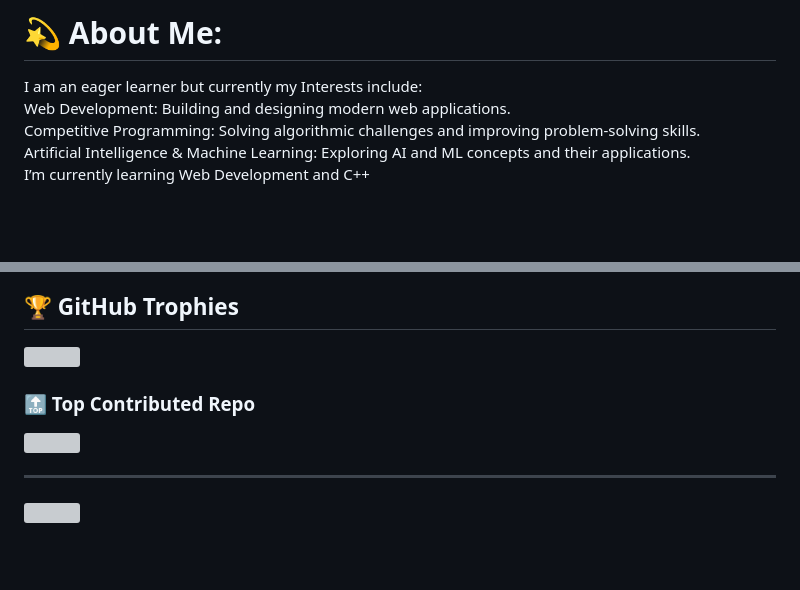
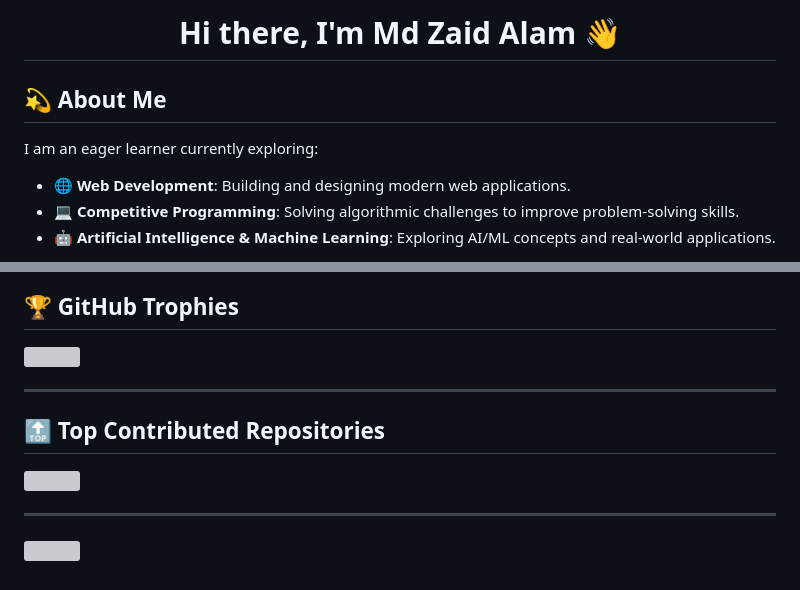
Before and after one commit to iammdzaidalam/iammdzaidalam, a Markdown page: README.md, 2 parts joined by grey strips. GitHub-like rendering; blank space fills up the shorter version; grey boxes are pictures that could not be loaded.

```diff
--- a/README.md
+++ b/README.md
@@ -1,4 +1,8 @@
-# 💫 About Me:
-I am an eager learner but currently my Interests include:<br>Web Development: Building and designing modern web applications.<br>Competitive Programming: Solving algorithmic challenges and improving problem-solving skills.<br>Artificial Intelligence & Machine Learning: Exploring AI and ML concepts and their applications.<br>I’m currently learning Web Development and C++
+<h1 align="center">Hi there, I'm Md Zaid Alam 👋</h1>
 
+## 💫 About Me
+I am an eager learner currently exploring:
+- 🌐 **Web Development**: Building and designing modern web applications.
+- 💻 **Competitive Programming**: Solving algorithmic challenges to improve problem-solving skills.
+- 🤖 **Artificial Intelligence & Machine Learning**: Exploring AI/ML concepts and real-world applications.
 
@@ -14,11 +72,16 @@ I am an eager learner but currently my Interests include:<br>Web Development: Bu
 
 ## 🏆 GitHub Trophies
+
 ![](https://github-profile-trophy.vercel.app/?username=iammdzaidalam&theme=radical&no-frame=false&no-bg=true&margin-w=4)
 
-### 🔝 Top Contributed Repo
+---
+
+## 🔝 Top Contributed Repositories
+
 ![](https://github-contributor-stats.vercel.app/api?username=iammdzaidalam&limit=5&theme=dark&combine_all_yearly_contributions=true)
 
 ---
+
 [![](https://visitcount.itsvg.in/api?id=iammdzaidalam&icon=0&color=0)](https://visitcount.itsvg.in)
 
 <!-- Proudly created with GPRM ( https://gprm.itsvg.in ) -->
```
Also changed, not shown: other parts of README.md (+61 -7 lines).
